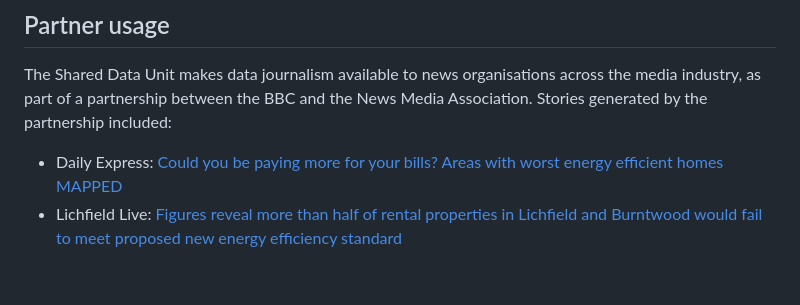
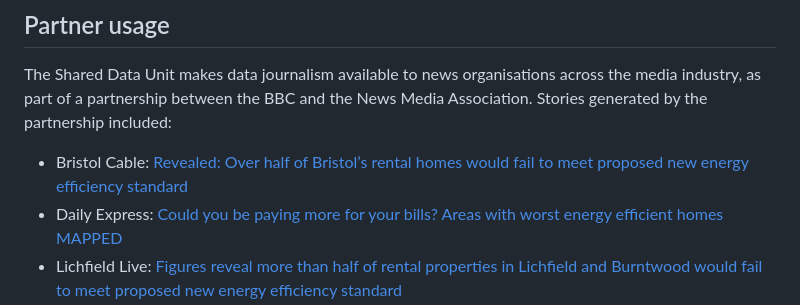
Before and after one commit to BBC-Data-Unit/energy-efficiency-private-rental, a Markdown page: README.md, the part around the change. Rendered like a GitHub page; blank space fills up the shorter version.

```diff
--- a/README.md
+++ b/README.md
@@ -52,6 +52,7 @@ The results of that initial analysis were further analysed using R notebooks in
 
 The Shared Data Unit makes data journalism available to news organisations across the media industry, as part of a partnership between the BBC and the News Media Association. Stories generated by the partnership included:
 
+* Bristol Cable: [Revealed: Over half of Bristol’s rental homes would fail to meet proposed new energy efficiency standard](https://thebristolcable.org/2023/04/bristol-rental-homes-fail-energy-efficiency-standard/)
 * Daily Express: [Could you be paying more for your bills? Areas with worst energy efficient homes MAPPED](https://www.express.co.uk/news/uk/1754377/energy-efficiency-map-heating-bills-spt)
 * Lichfield Live: [ Figures reveal more than half of rental properties in Lichfield and Burntwood would fail to meet proposed new energy efficiency standard](https://lichfieldlive.co.uk/2023/04/06/figures-reveal-more-than-half-of-rental-properties-in-lichfield-and-burntwood-would-fail-to-meet-proposed-new-energy-efficiency-standard/)
 * The Lochside Press: [74% of private rentals in Argyll and Bute would fail new energy standard](https://thelochsidepress.com/2023/04/06/74-of-private-rentals-in-argyll-and-bute-would-fail-new-energy-standard/)
```
